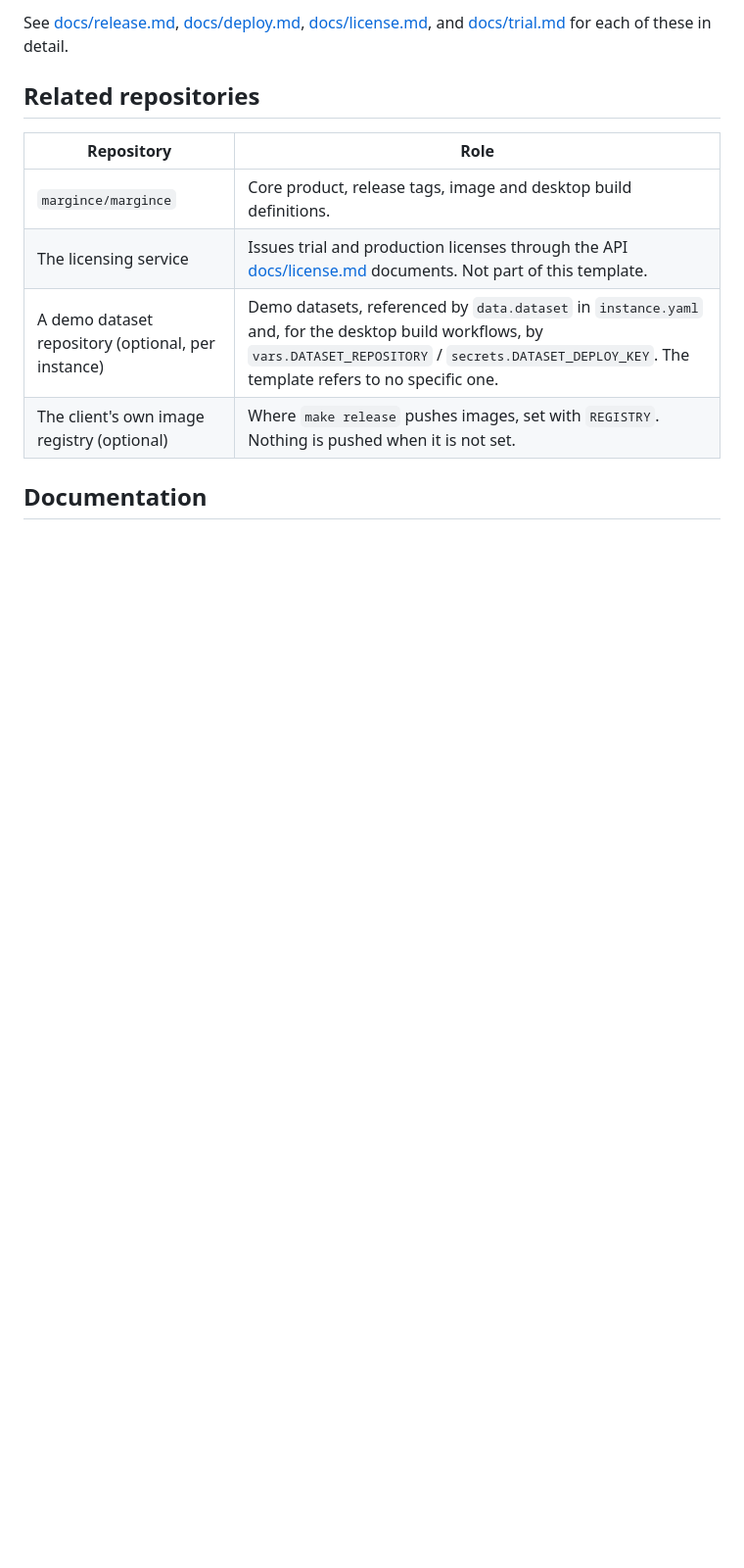
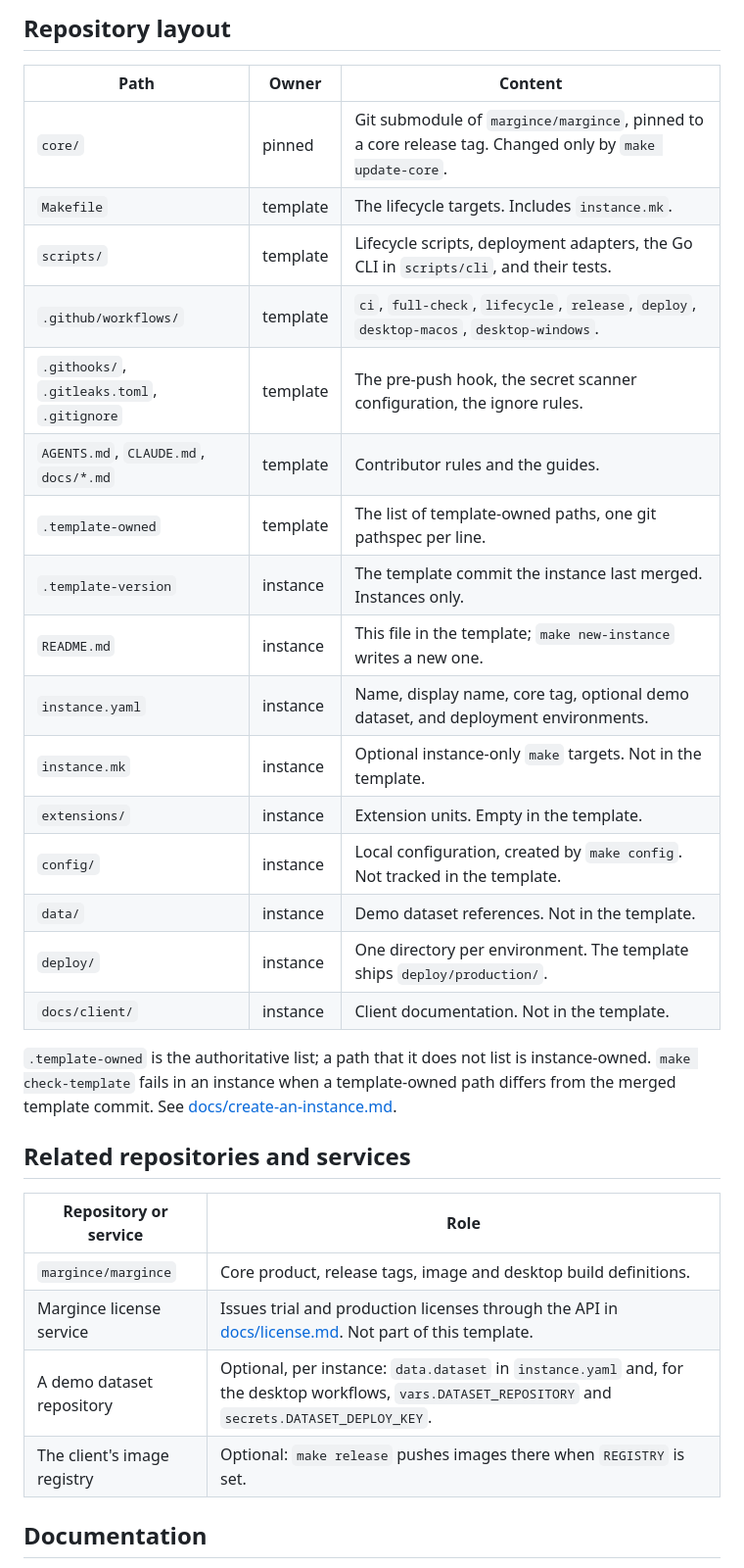
Before and after one commit to margince/template, a Markdown page: README.md, the part around one of its changes. Shown at 98% size. Rendered like a GitHub page; blank space fills up the shorter version.

```diff
--- a/README.md
+++ b/README.md
@@ -121,16 +148,38 @@ Run `make help` for the full list.
 
-See [docs/release.md](docs/release.md), [docs/deploy.md](docs/deploy.md),
-[docs/license.md](docs/license.md), and [docs/trial.md](docs/trial.md) for
-each of these in detail.
+## Repository layout
 
-## Related repositories
+| Path | Owner | Content |
+|---|---|---|
+| `core/` | pinned | Git submodule of `margince/margince`, pinned to a core release tag. Changed only by `make update-core`. |
+| `Makefile` | template | The lifecycle targets. Includes `instance.mk`. |
+| `scripts/` | template | Lifecycle scripts, deployment adapters, the Go CLI in `scripts/cli`, and their tests. |
+| `.github/workflows/` | template | `ci`, `full-check`, `lifecycle`, `release`, `deploy`, `desktop-macos`, `desktop-windows`. |
+| `.githooks/`, `.gitleaks.toml`, `.gitignore` | template | The pre-push hook, the secret scanner configuration, the ignore rules. |
+| `AGENTS.md`, `CLAUDE.md`, `docs/*.md` | template | Contributor rules and the guides. |
+| `.template-owned` | template | The list of template-owned paths, one git pathspec per line. |
+| `.template-version` | instance | The template commit the instance last merged. Instances only. |
+| `README.md` | instance | This file in the template; `make new-instance` writes a new one. |
+| `instance.yaml` | instance | Name, display name, core tag, optional demo dataset, and deployment environments. |
+| `instance.mk` | instance | Optional instance-only `make` targets. Not in the template. |
+| `extensions/` | instance | Extension units. Empty in the template. |
+| `config/` | instance | Local configuration, created by `make config`. Not tracked in the template. |
+| `data/` | instance | Demo dataset references. Not in the template. |
+| `deploy/` | instance | One directory per environment. The template ships `deploy/production/`. |
+| `docs/client/` | instance | Client documentation. Not in the template. |
 
-| Repository | Role |
+`.template-owned` is the authoritative list; a path that it does not list is
+instance-owned. `make check-template` fails in an instance when a
+template-owned path differs from the merged template commit. See
+[docs/create-an-instance.md](docs/create-an-instance.md#4-what-the-instance-contains).
+
+## Related repositories and services
+
+| Repository or service | Role |
 |---|---|
 | `margince/margince` | Core product, release tags, image and desktop build definitions. |
-| The licensing service | Issues trial and production licenses through the API [docs/license.md](docs/license.md) documents. Not part of this template. |
-| A demo dataset repository (optional, per instance) | Demo datasets, referenced by `data.dataset` in `instance.yaml` and, for the desktop build workflows, by `vars.DATASET_REPOSITORY` / `secrets.DATASET_DEPLOY_KEY`. The template refers to no specific one. |
-| The client's own image registry (optional) | Where `make release` pushes images, set with `REGISTRY`. Nothing is pushed when it is not set. |
+| Margince license service | Issues trial and production licenses through the API in [docs/license.md](docs/license.md). Not part of this template. |
+| A demo dataset repository | Optional, per instance: `data.dataset` in `instance.yaml` and, for the desktop workflows, `vars.DATASET_REPOSITORY` and `secrets.DATASET_DEPLOY_KEY`. |
+| The client's image registry | Optional: `make release` pushes images there when `REGISTRY` is set. |
 
 ## Documentation
 
```
Also changed, not shown: other parts of README.md (+122 -86 lines), docs/README.md (+49 -37 lines).
